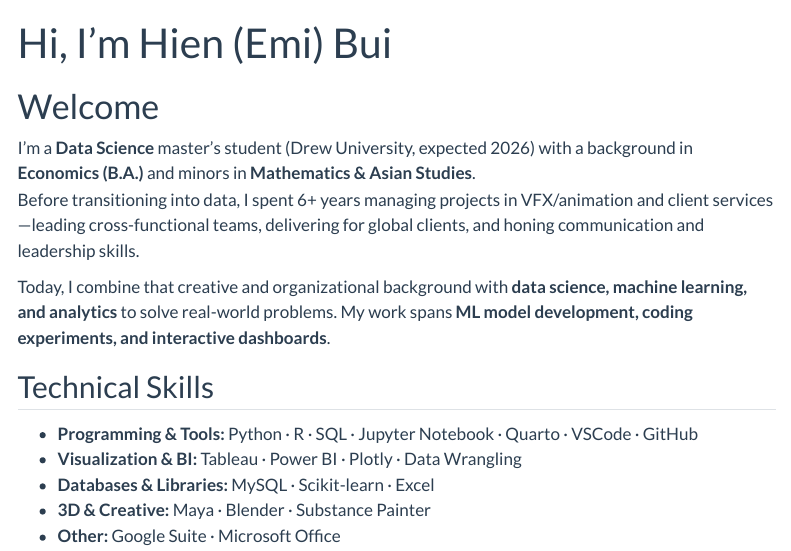
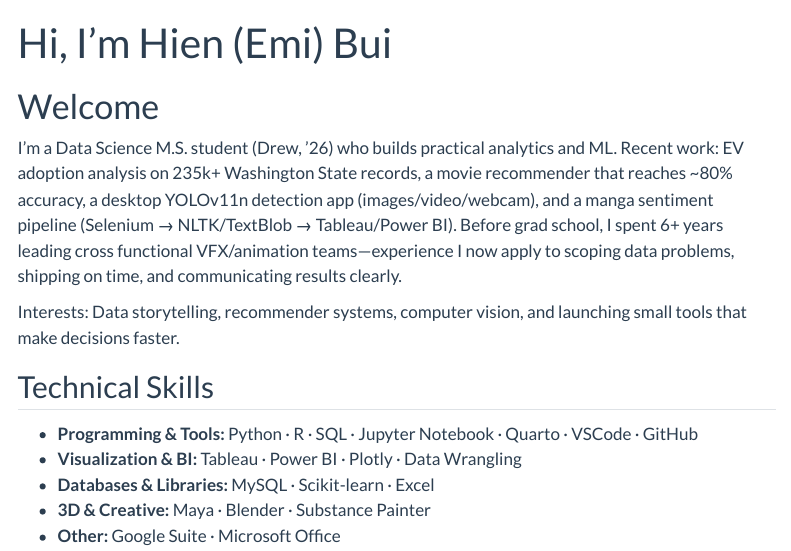
Before and after one commit to krisauw/website, a Quarto document (index.qmd): the page in a window 1100 px wide, from its top. Rendered offline with R 4.5, knitr and Pandoc in place of Quarto, with nearby package versions; menus at the side of the page are left out.

Commit message:
Update content, fix links & navbar

```diff
--- a/index.qmd
+++ b/index.qmd
@@ -4,10 +4,10 @@ title: "Hi, I'm Hien (Emi) Bui"
 
 # Welcome
 
-I’m a **Data Science** master’s student (Drew University, expected 2026) with a background in **Economics (B.A.)** and minors in **Mathematics & Asian Studies**.
-Before transitioning into data, I spent 6+ years managing projects in VFX/animation and client services—leading cross-functional teams, delivering for global clients, and honing communication and leadership skills.
+I’m a Data Science M.S. student (Drew, ’26) who builds practical analytics and ML. Recent work: EV adoption analysis on 235k+ Washington State records, a movie recommender that reaches ~80% accuracy, a desktop YOLOv11n detection app (images/video/webcam), and a manga sentiment pipeline (Selenium → NLTK/TextBlob → Tableau/Power BI). Before grad school, I spent 6+ years leading cross functional VFX/animation teams—experience I now apply to scoping data problems, shipping on time, and communicating results clearly.
 
-Today, I combine that creative and organizational background with **data science, machine learning, and analytics** to solve real-world problems. My work spans **ML model development, coding experiments, and interactive dashboards**.
+Interests: Data storytelling, recommender systems, computer vision, and launching small tools that make decisions faster.
+
 
 ## Technical Skills
 - **Programming & Tools:** Python · R · SQL · Jupyter Notebook · Quarto · VSCode · GitHub
```
Also changed, not shown: 4 other files.
